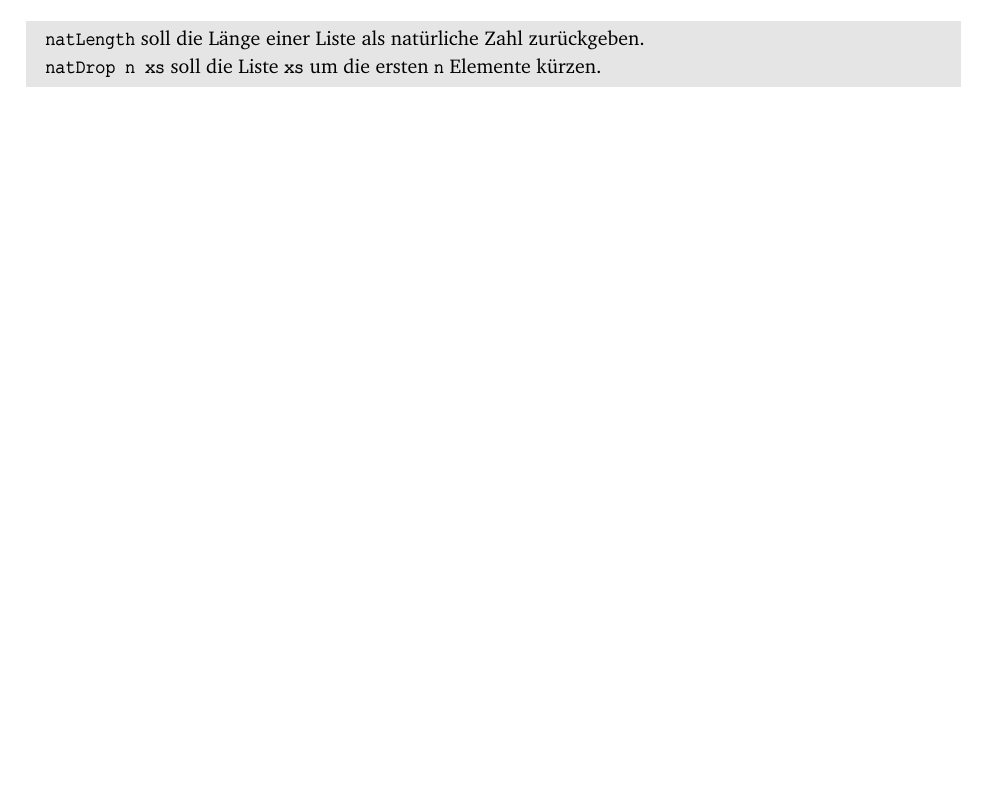
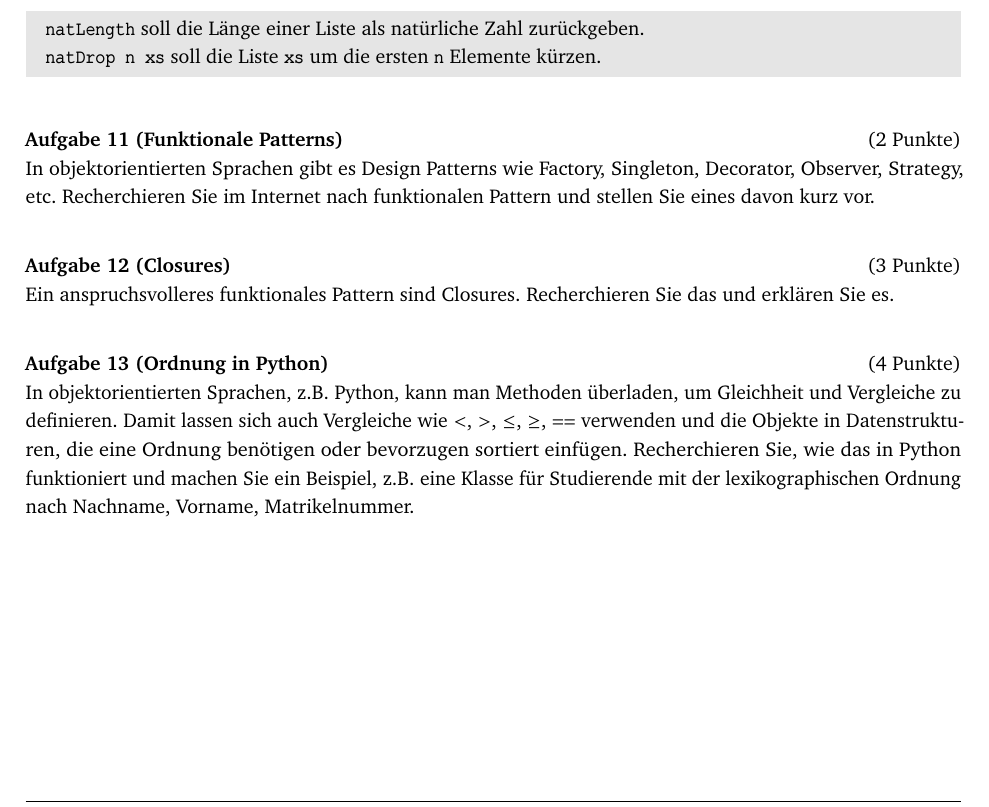
Before and after one commit to schlesi42/lectures, a LaTeX problem sheet (theoretische_informatik/exercises/blatt_functionalprogramming.tex): part of page 2 of 2, cut so that both start at the same text, the shorter picture padded with empty space. The pictures show the PDF file theoretische_informatik/exercises/blatt_functionalprogramming.pdf that the author committed with the source.

Commit message:
funktionale Programmierung zugefügt

```diff
--- a/theoretische_informatik/exercises/blatt_functionalprogramming.tex
+++ b/theoretische_informatik/exercises/blatt_functionalprogramming.tex
@@ -84,4 +84,16 @@ Implementieren Sie in Haskell die Funktionen \texttt{natLength :: [a] -> Nat} un
   \texttt{natLength} soll die Länge einer Liste als natürliche Zahl zurückgeben. \\
   \texttt{natDrop n xs} soll die Liste \texttt{xs} um die ersten \texttt{n} Elemente kürzen.
 \end{notes}
+
+\aufgabetitel{$2$}{Funktionale Patterns}\\
+In objektorientierten Sprachen gibt es Design Patterns wie Factory, Singleton, Decorator, Observer, Strategy, etc.
+Recherchieren Sie im Internet nach funktionalen Pattern und stellen Sie eines davon kurz vor.
+
+\aufgabetitel{$3$}{Closures}\\
+Ein anspruchsvolleres funktionales Pattern sind Closures. Recherchieren Sie das und erklären Sie es.
+
+\aufgabetitel{$4$}{Ordnung in Python}\\
+In objektorientierten Sprachen, z.B. Python, kann man Methoden überladen, um Gleichheit und Vergleiche zu definieren. Damit lassen sich auch Vergleiche wie $<$, $>$, $\leq$, $\geq$, $==$ verwenden und die Objekte in Datenstrukturen, die eine Ordnung benötigen oder bevorzugen sortiert einfügen.
+Recherchieren Sie, wie das in Python funktioniert und machen Sie ein Beispiel, z.B. eine Klasse für Studierende mit der lexikographischen Ordnung nach Nachname, Vorname, Matrikelnummer.
+
 \end{document}
```
Also changed, not shown: theoretische_informatik/exercises/blatt_functionalprogramming.pdf, 1 other file.
